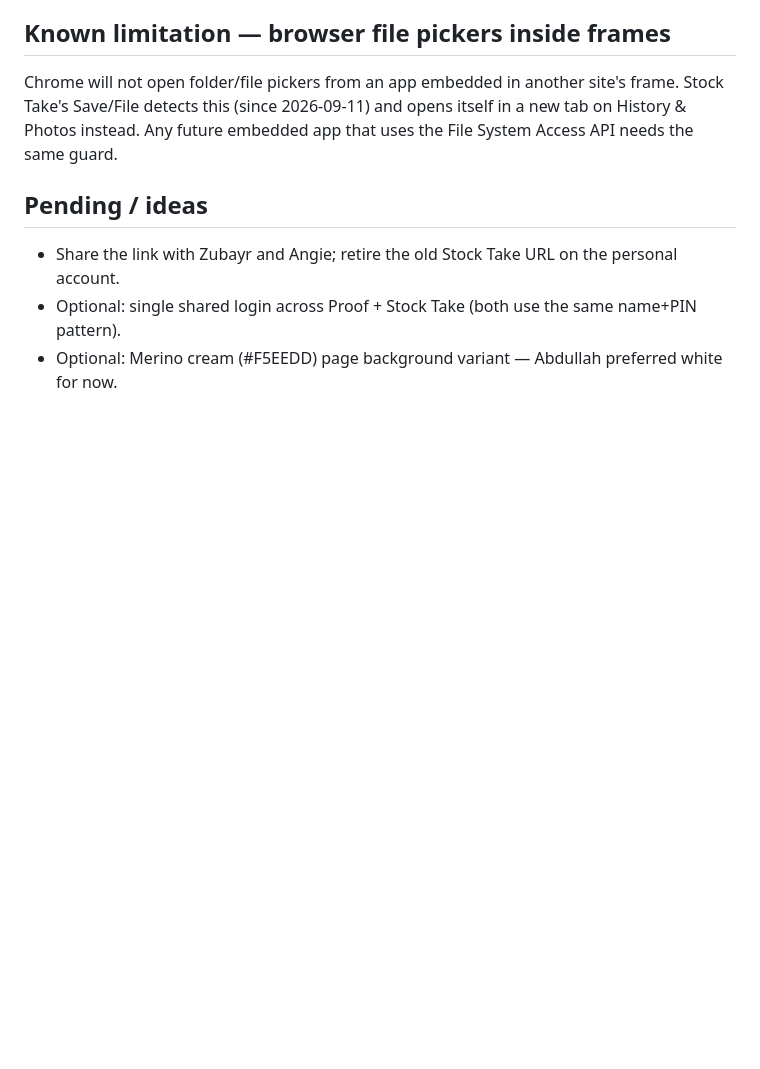
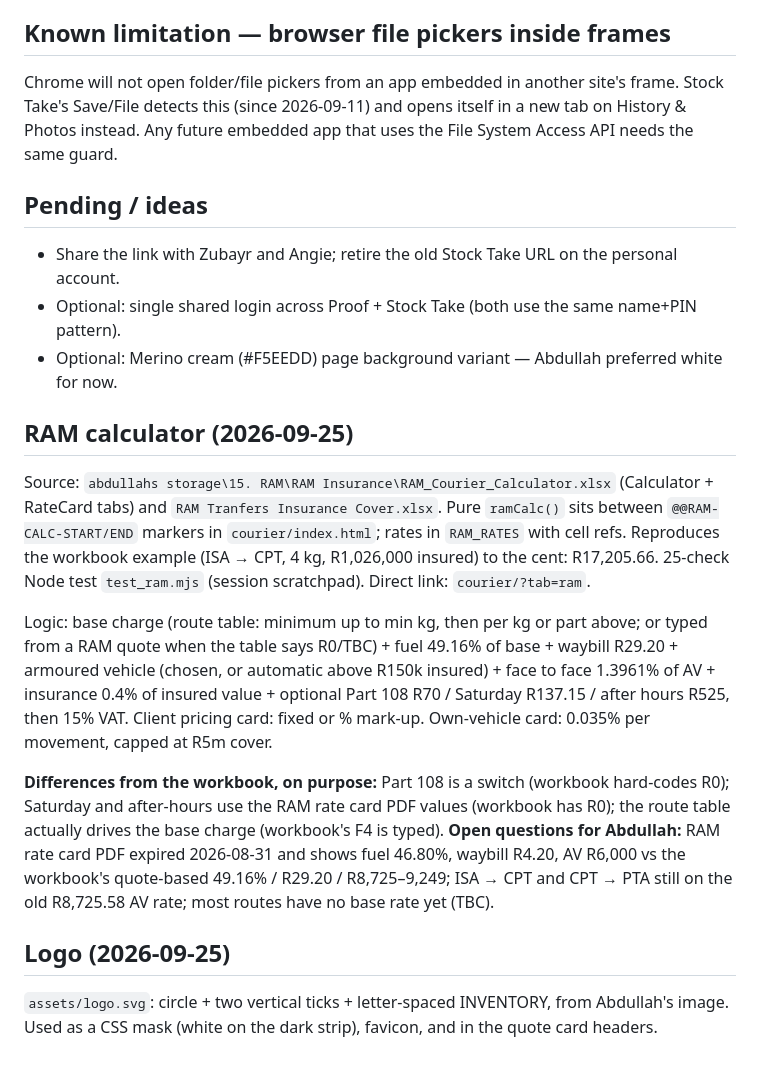
Before and after one commit to AbdullahAragoneses/inventory-dashboard, a Markdown page: PROJECT_SUMMARY.md, the part around the change. Drawn GitHub-style; blank space fills up the shorter version.

Commit message:
Document the RAM calculator and logo
Co-Authored-By: Claude Opus 5.5 <noreply@anthropic.com>

```diff
--- a/PROJECT_SUMMARY.md
+++ b/PROJECT_SUMMARY.md
@@ -100,3 +100,27 @@ Photos instead. Any future embedded app that uses the File System Access API nee
 - Share the link with Zubayr and Angie; retire the old Stock Take URL on the personal account.
 - Optional: single shared login across Proof + Stock Take (both use the same name+PIN pattern).
 - Optional: Merino cream (#F5EEDD) page background variant — Abdullah preferred white for now.
+
+## RAM calculator (2026-09-25)
+Source: `abdullahs storage\15. RAM\RAM Insurance\RAM_Courier_Calculator.xlsx` (Calculator + RateCard tabs)
+and `RAM Tranfers Insurance Cover.xlsx`. Pure `ramCalc()` sits between `@@RAM-CALC-START/END` markers
+in `courier/index.html`; rates in `RAM_RATES` with cell refs. Reproduces the workbook example
+(ISA → CPT, 4 kg, R1,026,000 insured) to the cent: R17,205.66. 25-check Node test `test_ram.mjs`
+(session scratchpad). Direct link: `courier/?tab=ram`.
+
+Logic: base charge (route table: minimum up to min kg, then per kg or part above; or typed from a
+RAM quote when the table says R0/TBC) + fuel 49.16% of base + waybill R29.20 + armoured vehicle
+(chosen, or automatic above R150k insured) + face to face 1.3961% of AV + insurance 0.4% of insured
+value + optional Part 108 R70 / Saturday R137.15 / after hours R525, then 15% VAT. Client pricing
+card: fixed or % mark-up. Own-vehicle card: 0.035% per movement, capped at R5m cover.
+
+**Differences from the workbook, on purpose:** Part 108 is a switch (workbook hard-codes R0);
+Saturday and after-hours use the RAM rate card PDF values (workbook has R0); the route table actually
+drives the base charge (workbook's F4 is typed). **Open questions for Abdullah:** RAM rate card PDF
+expired 2026-08-31 and shows fuel 46.80%, waybill R4.20, AV R6,000 vs the workbook's quote-based
+49.16% / R29.20 / R8,725–9,249; ISA → CPT and CPT → PTA still on the old R8,725.58 AV rate; most
+routes have no base rate yet (TBC).
+
+## Logo (2026-09-25)
+`assets/logo.svg`: circle + two vertical ticks + letter-spaced INVENTORY, from Abdullah's image.
+Used as a CSS mask (white on the dark strip), favicon, and in the quote card headers.
```
